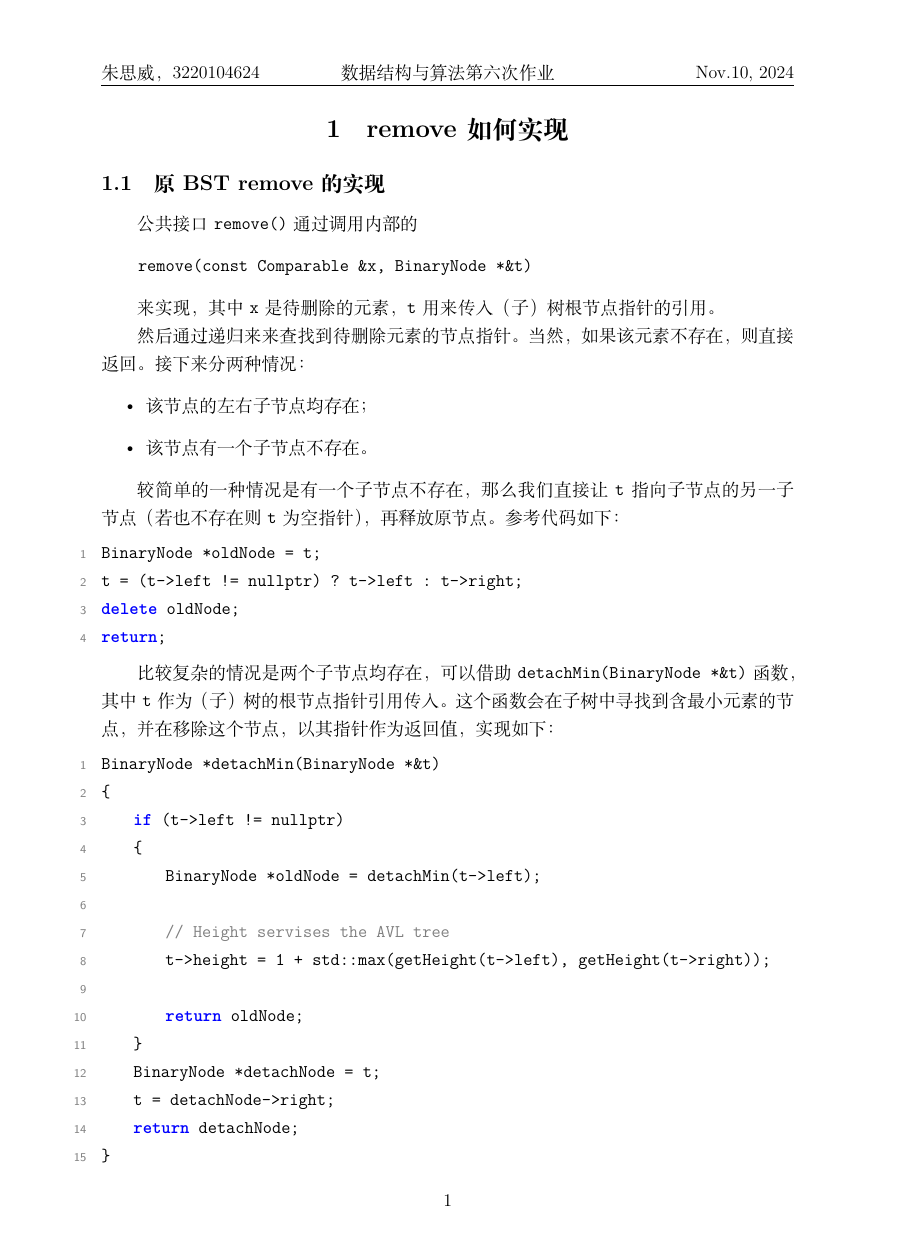
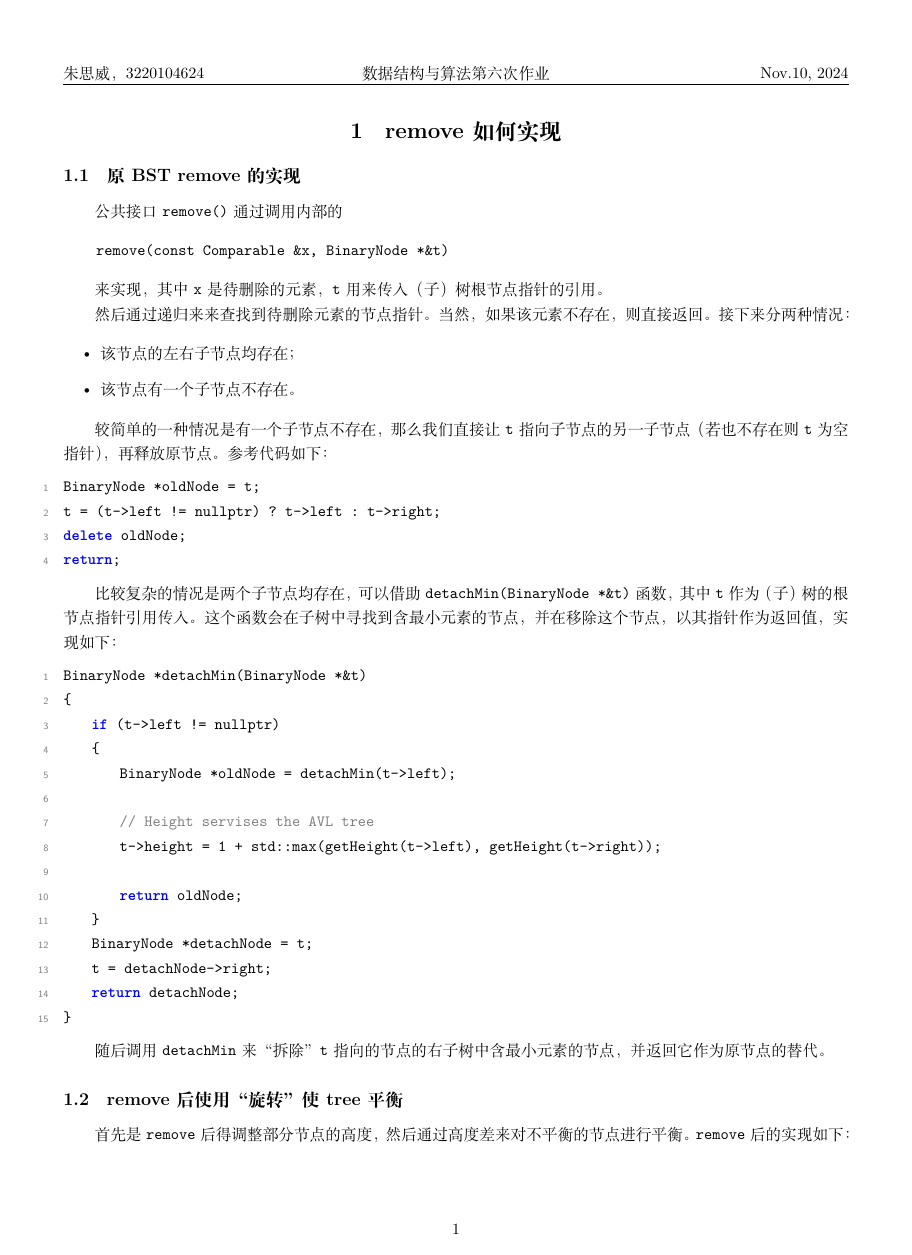
Before and after one commit to Weeeeeeeiii/DSA_Learn, a LaTeX document (BST/report.tex): page 1 of 3 before the commit and page 1 of 2 after it. Compiled offline with XeLaTeX.

Commit message:
Optimize format

```diff
--- a/BST/report.tex
+++ b/BST/report.tex
@@ -1,6 +1,6 @@
-\documentclass[UTF8, a4paper, 12pt]{ctexart}
+\documentclass[UTF8]{ctexart}
 
-\usepackage[left=2.4cm,right=2.2cm,top=2.8cm,bottom=2.2cm]{geometry}
+\usepackage{geometry}
 \usepackage{xcolor}
 %\usepackage{inconsolata}% would give a nice typewriter font
 \newcommand{\Cpp}{C\texttt{++}}
@@ -21,7 +21,11 @@
   showstringspaces = false,
   float,
 }
-
+\geometry{margin=1.5cm, vmargin={0pt,1cm}}
+\setlength{\topmargin}{-1cm}
+\setlength{\paperheight}{29.7cm}
+\setlength{\textheight}{25.3cm}
+\setlength{\headheight}{13pt}
 \pagestyle{fancy}
 \fancyhead{}
 \lhead{朱思威，3220104624}
```
Also changed, not shown: BST/report.tex (5 more changed lines).
